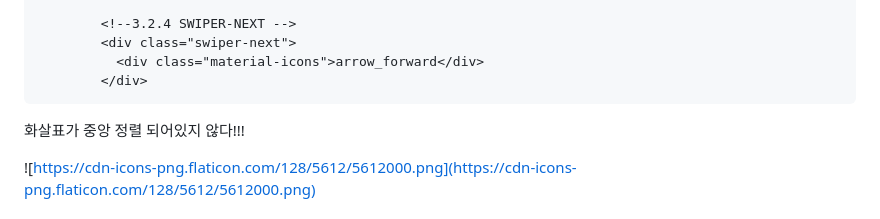
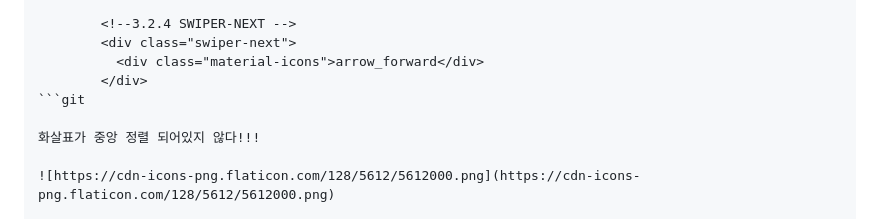
Before and after one commit to ICHIBAN1001/Fastcampus, a Markdown page: ichiban/노션 메모.md, the part around the change. Drawn GitHub-style.

Commit message:
notion update

````diff
--- a/ichiban/노션 메모.md
+++ b/ichiban/노션 메모.md
@@ -112,7 +112,7 @@ outline : none 사용 이유
         <div class="swiper-next">
           <div class="material-icons">arrow_forward</div>
         </div>
-```
+```git
 
 화살표가 중앙 정렬 되어있지 않다!!!
 
````
